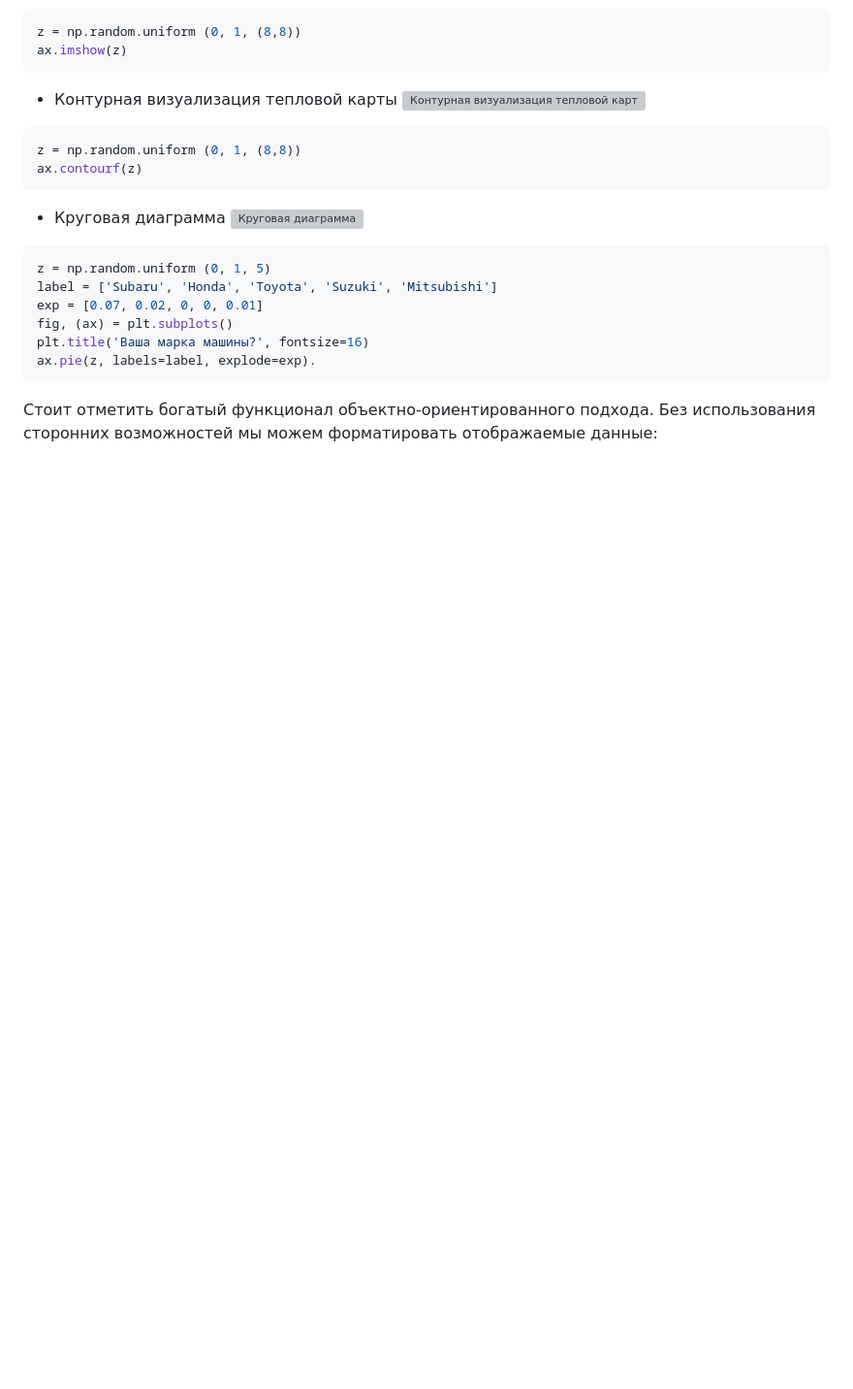
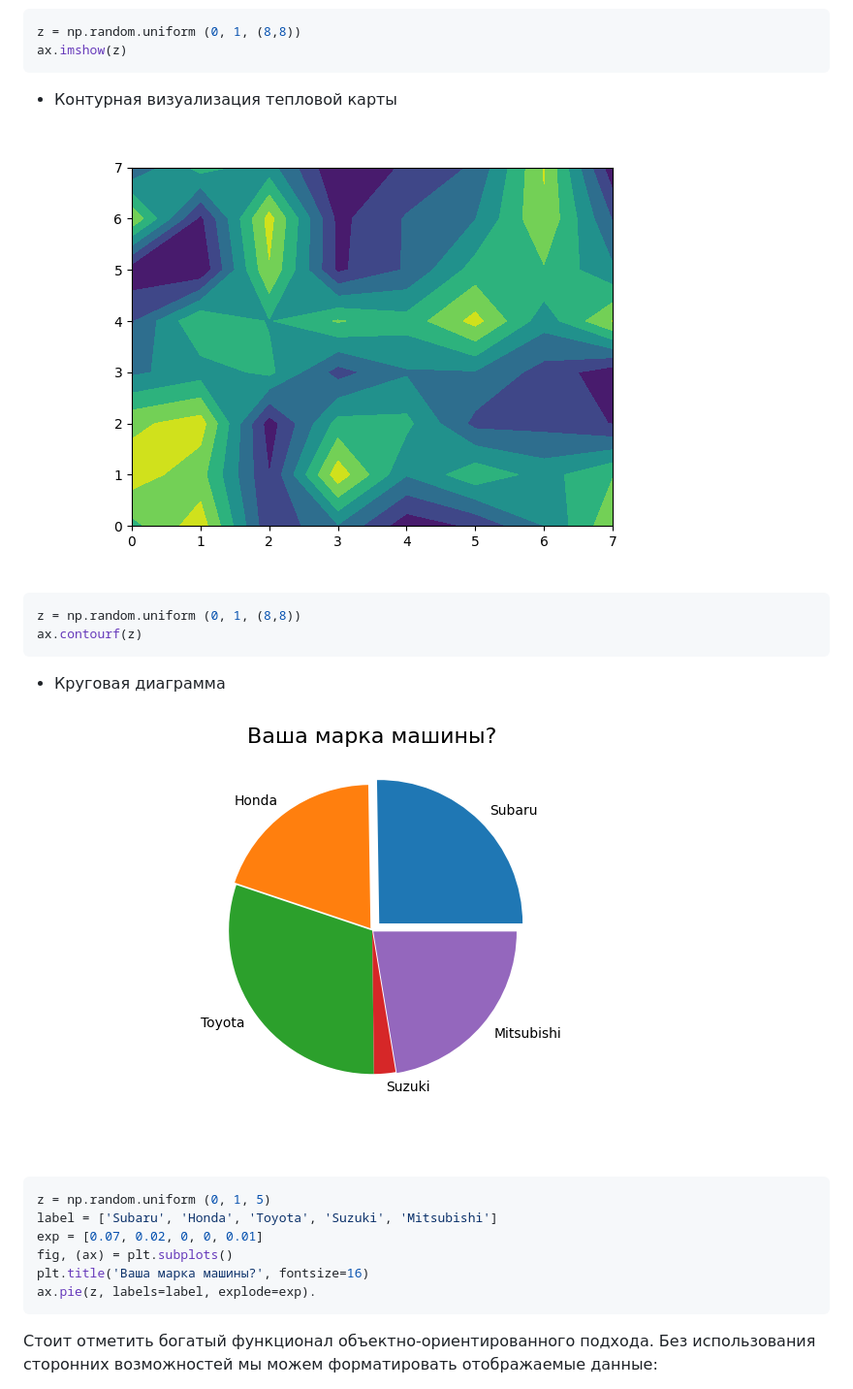
Before and after one commit to MakOvs-hub/Urban, a Markdown page: Diplom/README.md, the part around one of its changes. Shown at 97% size. Rendered like a GitHub page; blank space fills up the shorter version; grey boxes are pictures that could not be loaded.

````diff
--- a/Diplom/README.md
+++ b/Diplom/README.md
@@ -83,13 +83,13 @@ z = np.random.uniform (0, 1, (8,8))
 ax.imshow(z)
 ```
  - Контурная визуализация тепловой карты
-![Контурная визуализация тепловой карт](plt_contourf.png)
+![Контурная визуализация тепловой карт](Pic/plt_contourf.png)
 ```python
 z = np.random.uniform (0, 1, (8,8))
 ax.contourf(z)
 ```
  - Круговая диаграмма
-![Круговая диаграмма](plt_pie.png)
+![Круговая диаграмма](Pic/plt_pie.png)
 ```python
 z = np.random.uniform (0, 1, 5)
 label = ['Subaru', 'Honda', 'Toyota', 'Suzuki', 'Mitsubishi']
````
Also changed, not shown: other parts of Diplom/README.md (+14 -14 lines).
